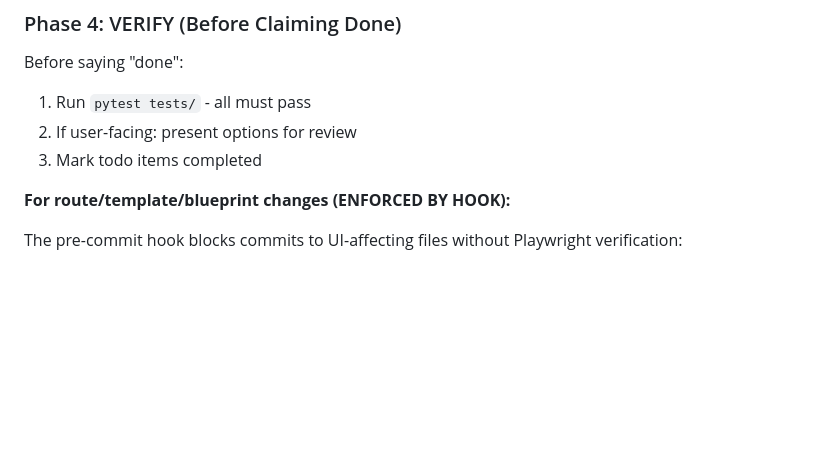
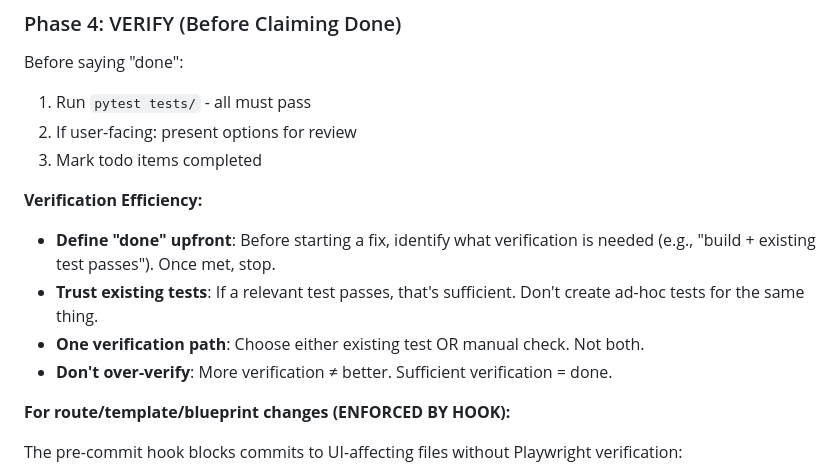
Before and after one commit to yilunzh/household_finance, a Markdown page: CLAUDE.md, the part around the change. Rendered like a GitHub page; blank space fills up the shorter version.

Commit message:
Add verification efficiency guidelines to CLAUDE.md
- Define "done" upfront before starting
- Trust existing tests instead of creating ad-hoc ones
- Choose one verification path, not multiple
- Sufficient verification = done

Co-Authored-By: Claude Opus 4.5 <noreply@anthropic.com>

```diff
--- a/CLAUDE.md
+++ b/CLAUDE.md
@@ -160,6 +160,12 @@ Before saying "done":
 1. Run `pytest tests/` - all must pass
 2. If user-facing: present options for review
 3. Mark todo items completed
+
+**Verification Efficiency:**
+- **Define "done" upfront**: Before starting a fix, identify what verification is needed (e.g., "build + existing test passes"). Once met, stop.
+- **Trust existing tests**: If a relevant test passes, that's sufficient. Don't create ad-hoc tests for the same thing.
+- **One verification path**: Choose either existing test OR manual check. Not both.
+- **Don't over-verify**: More verification ≠ better. Sufficient verification = done.
 
 **For route/template/blueprint changes (ENFORCED BY HOOK):**
 
```
